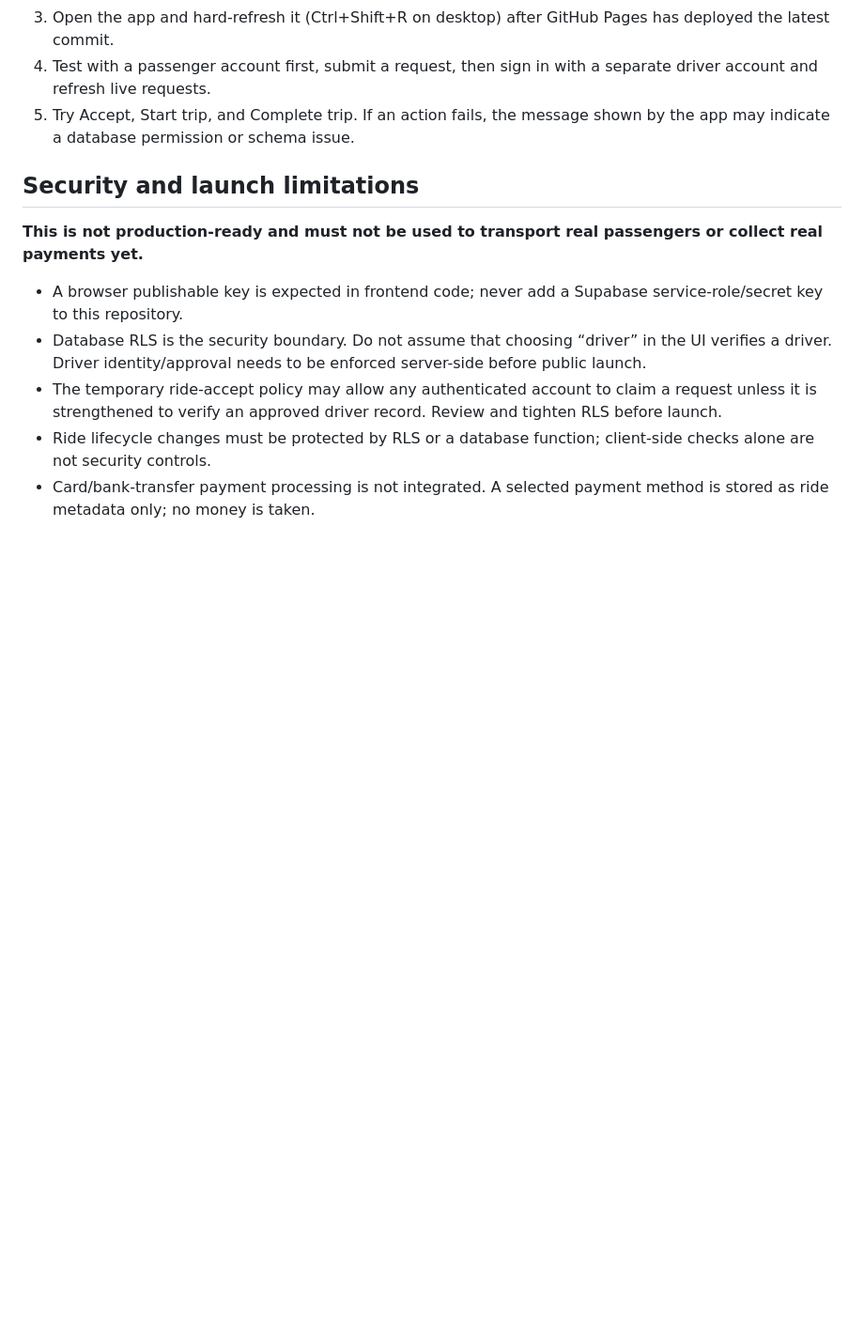
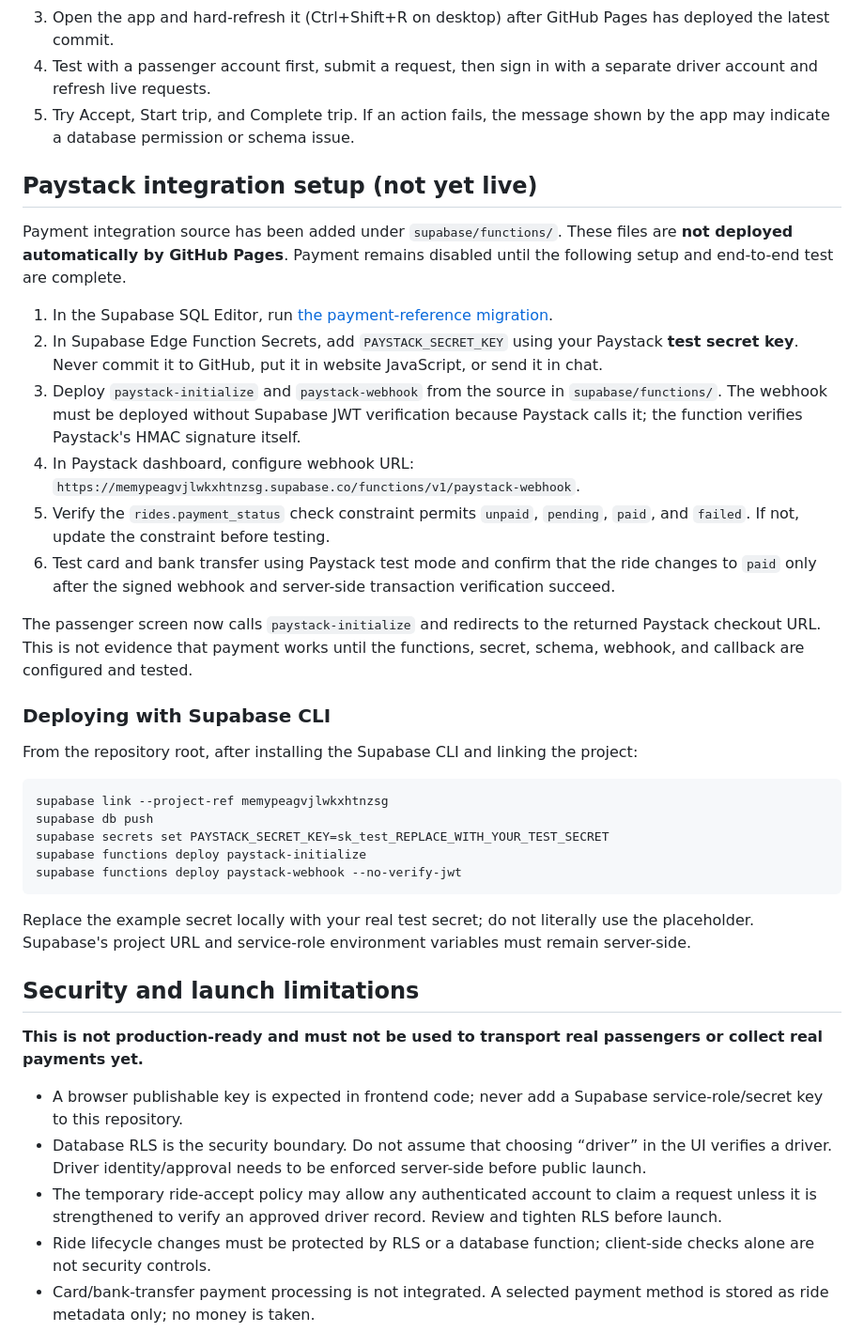
Before and after one commit to meetmartha13-coder/TAZU, a Markdown page: README.md, the part around the change. Shown at 94% size. Drawn GitHub-style; blank space fills up the shorter version.

Commit message:
Document Paystack setup and safe test-mode launch checklist

````diff
--- a/README.md
+++ b/README.md
@@ -25,6 +25,33 @@ TAZU is an early-stage ride-hailing web prototype hosted on GitHub Pages with Su
 4. Test with a passenger account first, submit a request, then sign in with a separate driver account and refresh live requests.
 5. Try Accept, Start trip, and Complete trip. If an action fails, the message shown by the app may indicate a database permission or schema issue.
 
+## Paystack integration setup (not yet live)
+
+Payment integration source has been added under `supabase/functions/`. These files are **not deployed automatically by GitHub Pages**. Payment remains disabled until the following setup and end-to-end test are complete.
+
+1. In the Supabase SQL Editor, run [the payment-reference migration](https://github.com/meetmartha13-coder/TAZU/blob/main/supabase/migrations/202610280001_paystack_payment_reference.sql).
+2. In Supabase Edge Function Secrets, add `PAYSTACK_SECRET_KEY` using your Paystack **test secret key**. Never commit it to GitHub, put it in website JavaScript, or send it in chat.
+3. Deploy `paystack-initialize` and `paystack-webhook` from the source in `supabase/functions/`. The webhook must be deployed without Supabase JWT verification because Paystack calls it; the function verifies Paystack's HMAC signature itself.
+4. In Paystack dashboard, configure webhook URL: `https://memypeagvjlwkxhtnzsg.supabase.co/functions/v1/paystack-webhook`.
+5. Verify the `rides.payment_status` check constraint permits `unpaid`, `pending`, `paid`, and `failed`. If not, update the constraint before testing.
+6. Test card and bank transfer using Paystack test mode and confirm that the ride changes to `paid` only after the signed webhook and server-side transaction verification succeed.
+
+The passenger screen now calls `paystack-initialize` and redirects to the returned Paystack checkout URL. This is not evidence that payment works until the functions, secret, schema, webhook, and callback are configured and tested.
+
+### Deploying with Supabase CLI
+
+From the repository root, after installing the Supabase CLI and linking the project:
+
+```sh
+supabase link --project-ref memypeagvjlwkxhtnzsg
+supabase db push
+supabase secrets set PAYSTACK_SECRET_KEY=sk_test_REPLACE_WITH_YOUR_TEST_SECRET
+supabase functions deploy paystack-initialize
+supabase functions deploy paystack-webhook --no-verify-jwt
+```
+
+Replace the example secret locally with your real test secret; do not literally use the placeholder. Supabase's project URL and service-role environment variables must remain server-side.
+
 ## Security and launch limitations
 
 **This is not production-ready and must not be used to transport real passengers or collect real payments yet.**
````
